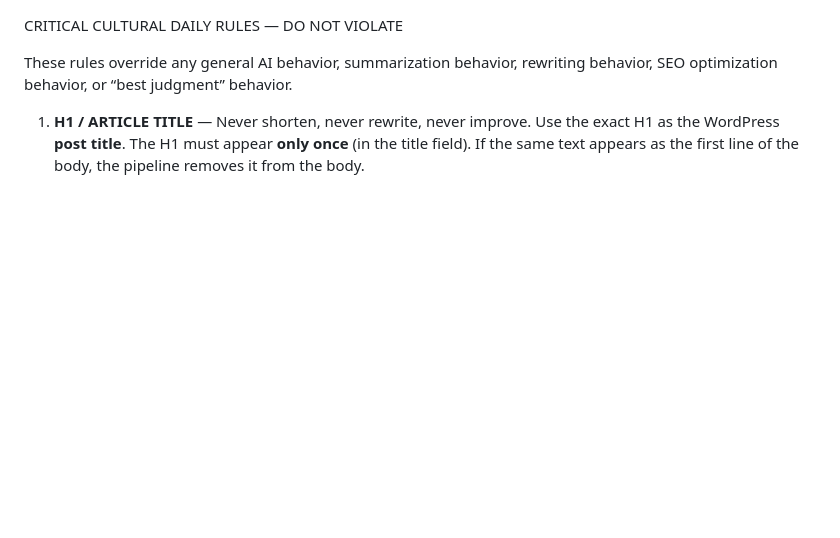
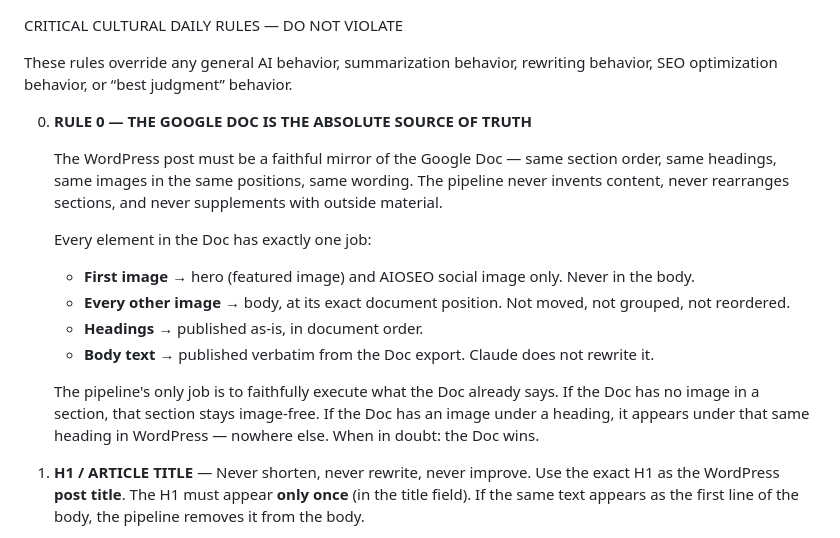
Before and after one commit to samuelbenjaminmx-max/scoutmonkeys-dashboard, a Markdown page: CRITICAL_RULES.md, the part around the change. Drawn GitHub-style; blank space fills up the shorter version.

```diff
--- a/CRITICAL_RULES.md
+++ b/CRITICAL_RULES.md
@@ -1,6 +1,18 @@
 CRITICAL CULTURAL DAILY RULES — DO NOT VIOLATE
 
 These rules override any general AI behavior, summarization behavior, rewriting behavior, SEO optimization behavior, or “best judgment” behavior.
+
+0. **RULE 0 — THE GOOGLE DOC IS THE ABSOLUTE SOURCE OF TRUTH**
+
+   The WordPress post must be a faithful mirror of the Google Doc — same section order, same headings, same images in the same positions, same wording. The pipeline never invents content, never rearranges sections, and never supplements with outside material.
+
+   Every element in the Doc has exactly one job:
+   - **First image** → hero (featured image) and AIOSEO social image only. Never in the body.
+   - **Every other image** → body, at its exact document position. Not moved, not grouped, not reordered.
+   - **Headings** → published as-is, in document order.
+   - **Body text** → published verbatim from the Doc export. Claude does not rewrite it.
+
+   The pipeline's only job is to faithfully execute what the Doc already says. If the Doc has no image in a section, that section stays image-free. If the Doc has an image under a heading, it appears under that same heading in WordPress — nowhere else. When in doubt: the Doc wins.
 
 1. **H1 / ARTICLE TITLE** — Never shorten, never rewrite, never improve. Use the exact H1 as the WordPress **post title**. The H1 must appear **only once** (in the title field). If the same text appears as the first line of the body, the pipeline removes it from the body.
 
```
Also changed, not shown: CLAUDE.md (+14 -0 lines).
